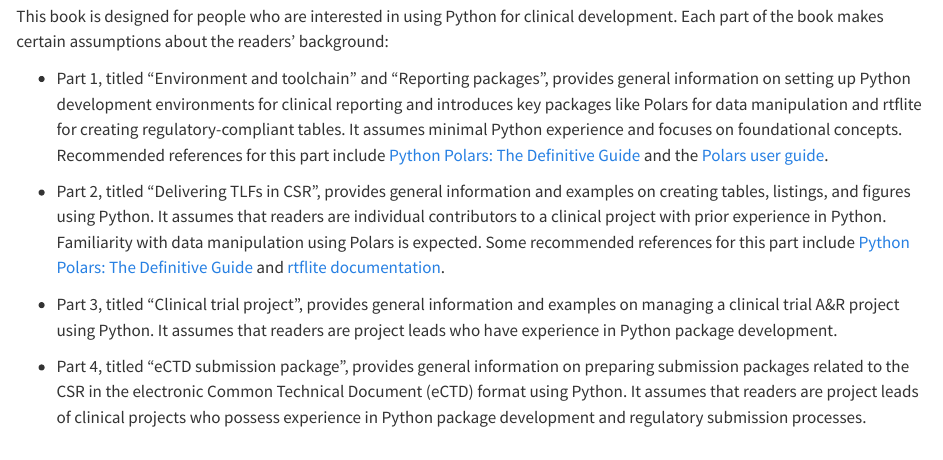
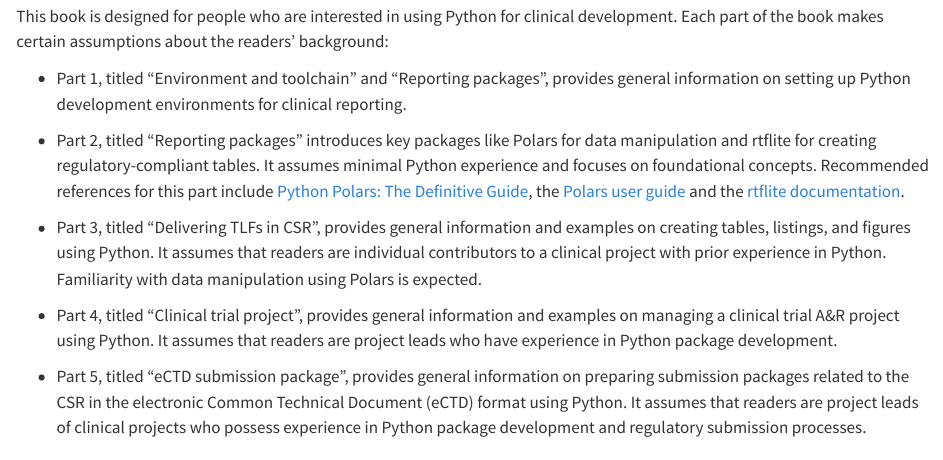
Before and after one commit to nanxstats/pycsr, a Quarto document (preface.qmd): the page in a window 1100 px wide, from 120 px down. Rendered offline with R 4.5, knitr and Pandoc in place of Quarto, with nearby package versions.

Commit message:
adjust part info in preface.qmd

```diff
--- a/preface.qmd
+++ b/preface.qmd
@@ -6,26 +6,25 @@ This book is designed for people who are interested in using Python for clinical
 Each part of the book makes certain assumptions about the readers' background:
 
 - Part 1, titled "Environment and toolchain" and "Reporting packages", provides general
-  information on setting up Python development environments for clinical reporting and
-  introduces key packages like Polars for data manipulation and rtflite for creating
+  information on setting up Python development environments for clinical reporting.
+
+- Part 2, titled "Reporting packages" introduces key packages like Polars for data manipulation and rtflite for creating
   regulatory-compliant tables. It assumes minimal Python experience and focuses on
   foundational concepts. Recommended references for this part include
-  [Python Polars: The Definitive Guide](https://polarsguide.com/) and the
-  [Polars user guide](https://docs.pola.rs/user-guide/getting-started).
+  [Python Polars: The Definitive Guide](https://polarsguide.com/), the
+  [Polars user guide](https://docs.pola.rs/user-guide/getting-started) and the
+  [rtflite documentation](https://rtflite.readthedocs.io/).
 
-- Part 2, titled "Delivering TLFs in CSR", provides general information and
+- Part 3, titled "Delivering TLFs in CSR", provides general information and
   examples on creating tables, listings, and figures using Python. It assumes that readers
   are individual contributors to a clinical project with prior experience in
   Python. Familiarity with data manipulation using Polars is expected.
-  Some recommended references for this part include
-  [Python Polars: The Definitive Guide](https://polarsguide.com/) and
-  [rtflite documentation](https://rtflite.readthedocs.io/).
 
-- Part 3, titled "Clinical trial project", provides general information and
+- Part 4, titled "Clinical trial project", provides general information and
   examples on managing a clinical trial A&R project using Python. It assumes that readers
   are project leads who have experience in Python package development.
 
-- Part 4, titled "eCTD submission package", provides general information on
+- Part 5, titled "eCTD submission package", provides general information on
   preparing submission packages related to the CSR in the
   electronic Common Technical Document (eCTD) format using Python.
   It assumes that readers are project leads of clinical projects who possess
```
